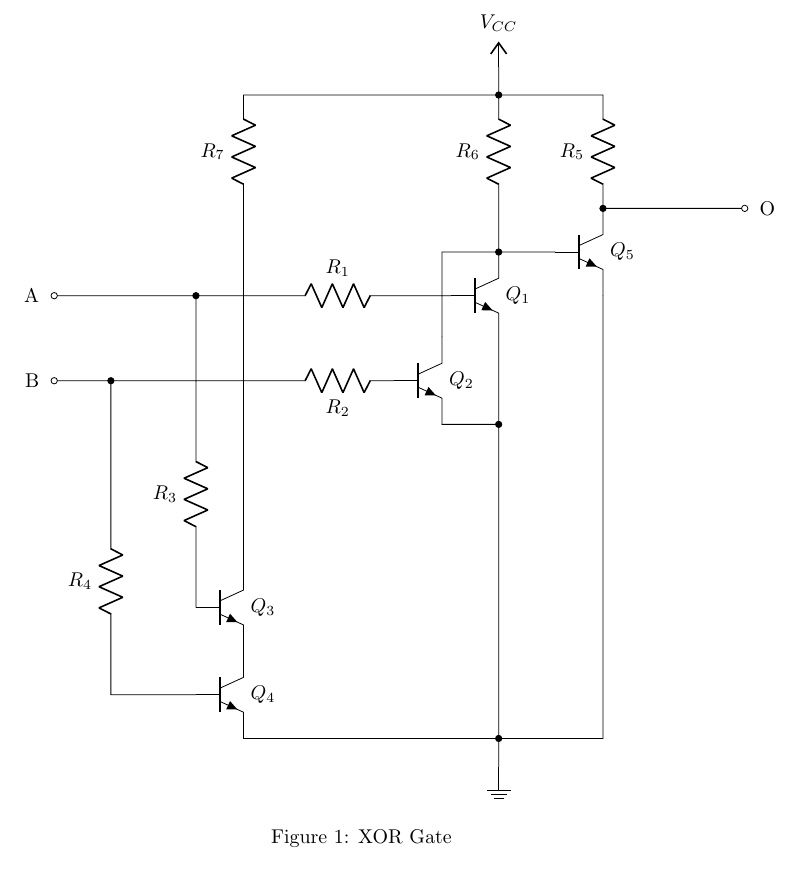
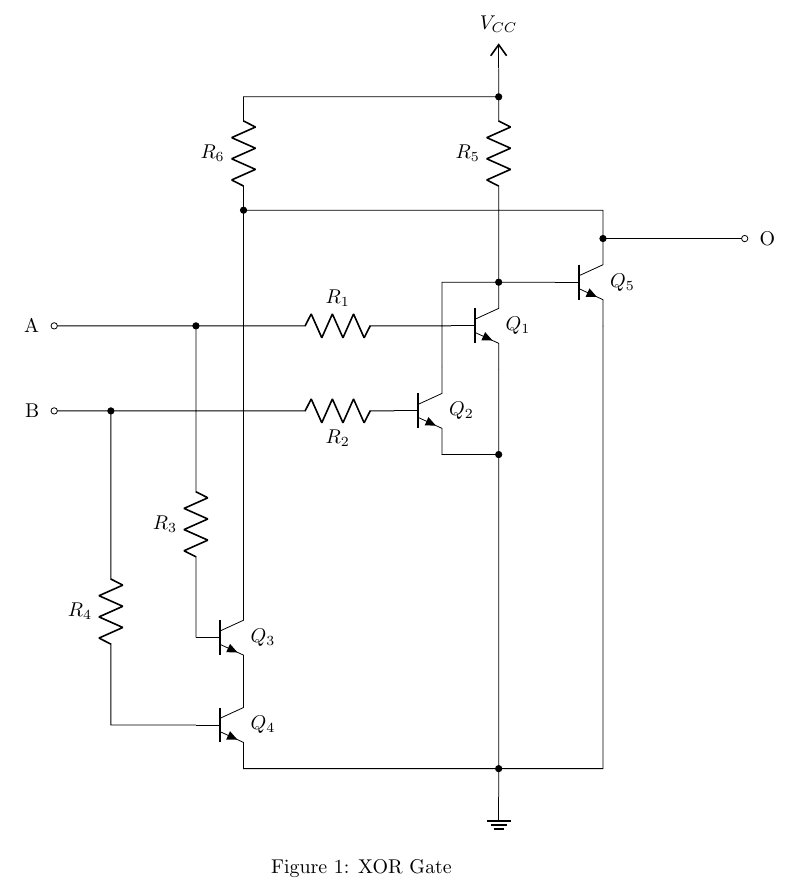
Before and after one commit to thepenguinn/adder, a LaTeX document (circuit.tex): part of page 1 of 2, cut so that both start at the same text. Compiled offline with pdfLaTeX.

Commit message:
Fixed the XOR gate
Seems like it will do the job of an XOR gate. I hope...

```diff
--- a/circuit.tex
+++ b/circuit.tex
@@ -66,13 +66,16 @@
 	(#1-nb1.C) -- ++(1,0) node(#1-nb5)[npn, anchor=B]{}
 	(#1-nb5.C) to[short, *-] ++(2,0) -- ++(0.5,0)
 	coordinate(#1-O)
-	(#1-nb5.C) to[R, l=~, name=#1-r5] ++(0,2)
+	(#1-nb1.C) -- (#1-nb1.C|-#1-nb5.C)
+	-- ++(0,0.5)
+	to[R, l=~, name=#1-r5, -*] ++(0,2)
 	coordinate(#1-Vbr)
-	to[short, -*] (#1-nb1.C|-#1-Vbr)
-	to[R, l=~, name=#1-r6] ++(0,-2) -- (#1-nb1.C)
-	(#1-nb1.C|-#1-Vbr) -- (#1-nb3.C|-#1-Vbr)
-	to[R, l=~, name=#1-r7] ++(0,-2) -- (#1-nb3.C)
-	(#1-nb1.C|-#1-Vbr) -- ++(0,0.5)
+	-- (#1-nb3.C|-#1-Vbr)
+	to[R, l=~, name=#1-r6] ++(0,-2) -- (#1-nb3.C)
+	(#1-nb5.C) -- ++(0,0.5)
+	coordinate(#1-Obr)
+	to[short, -*] (#1-nb3|-#1-Obr)
+	(#1-Vbr) -- ++(0,0.5)
 	coordinate(#1-V)
 	(#1-nb4.E) to[short, -*] (#1-nb4.E-|#1-nb1.E)
 	-- (#1-nb2.E-|#1-nb1.E)
@@ -115,14 +118,13 @@
 	(#1-nb5) node[right]{#7}
 }
 
-\newcommand\labelXORresistor[8] {
+\newcommand\labelXORresistor[7] {
 	(#1-r1.n) node[above]{#2}
 	(#1-r2.n) node[below]{#3}
 	(#1-r3.south) node[left]{#4}
 	(#1-r4.n) node[left]{#5}
 	(#1-r5.n) node[left]{#6}
-	(#1-r6.south) node[left]{#7}
-	(#1-r7.south) node[left]{#8}
+	(#1-r6.s) node[left]{#7}
 }
 
 
@@ -131,7 +133,7 @@
 	\begin{circuitikz}[american]
 
 		\draw (0,0) \myXOR{G1}{A} {$Q_1$} {$Q_2$} {$Q_3$} {$Q_4$} {$Q_5$};
-		\draw \labelXORresistor{G1} {$R_1$} {$R_2$} {$R_3$} {$R_4$} {$R_5$} {$R_6$} {$R_7$};
+		\draw \labelXORresistor{G1} {$R_1$} {$R_2$} {$R_3$} {$R_4$} {$R_5$} {$R_6$};
 
 		\draw (G1-A) node[ocirc] {};
 		\draw (G1-A) node[left=4pt] {A};
```
